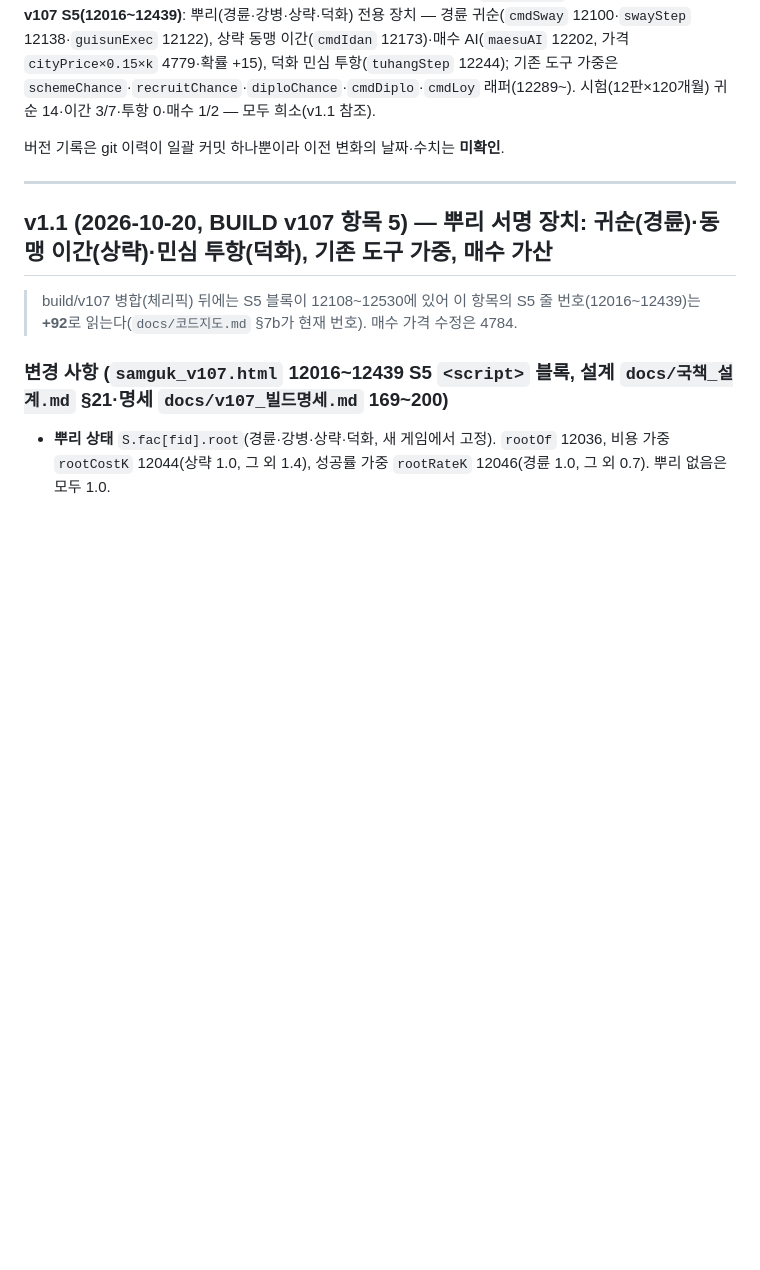
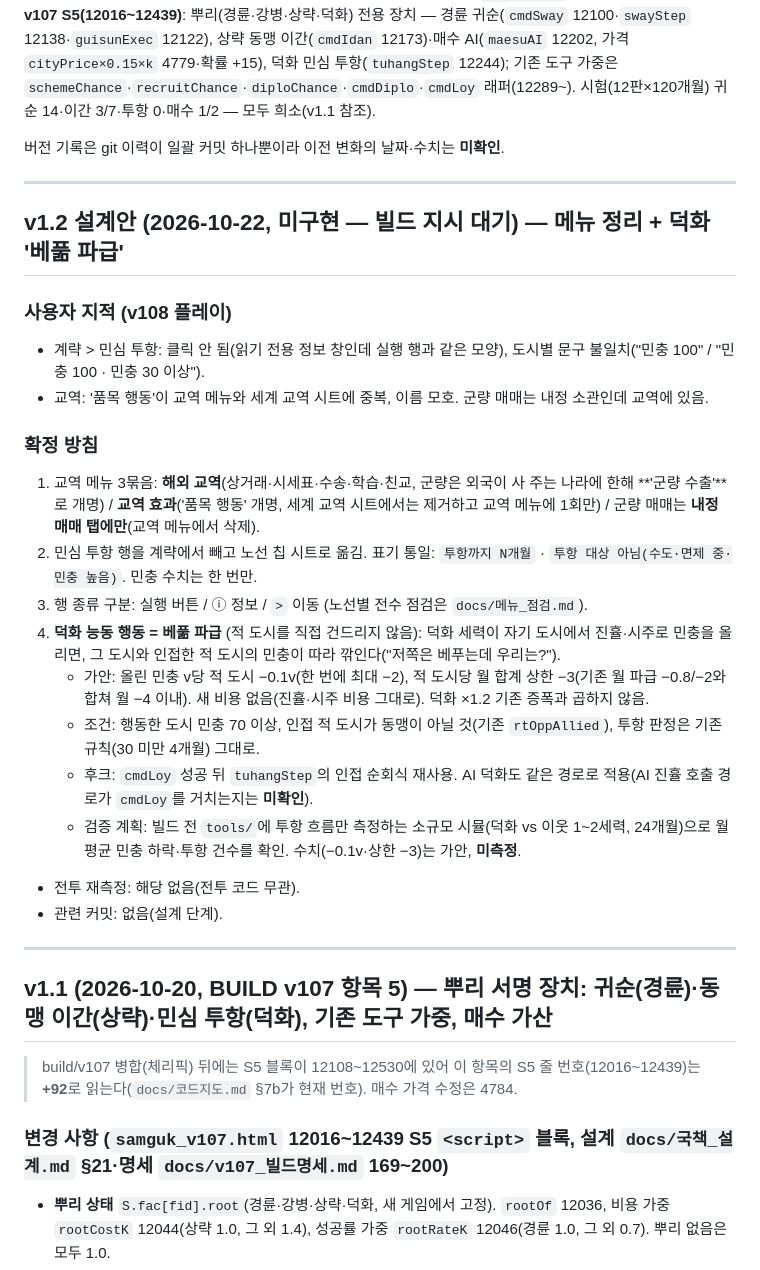
Before and after one commit to Jasonjunior26/samgukji, a Markdown page: docs/변화_외교_계략.md, the part around the change. Rendered like a GitHub page; blank space fills up the shorter version.

Commit message:
Docs: v1.2 메뉴 정리·덕화 베풂 파급 설계안(미구현)
Co-Authored-By: Claude Sonnet 5.5 <noreply@anthropic.com>

```diff
--- a/docs/변화_외교_계략.md
+++ b/docs/변화_외교_계략.md
@@ -4,6 +4,24 @@
 외교 명령은 `cmdDiplo(cn, en, tf, type, gold, target)`(751줄)와 성공률 `diploChance`(741), 계략은 `cmdScheme`(777)으로 처리한다. 사신 파견(1689줄)은 어느 도시 장수든 세력 명령을 수행하며 거리만큼 시간이 걸린다(`aiEnvoys` 1757은 AI 쪽). v25(4647줄)에서 외교·계략이 개편됐고(`aiSchemes` 4806), 화면은 9014줄(외교 개편·계략 대상·관계표). v77(10918)에서 이민족 반격·연합 해체·엔딩 9종·보급선, v78(10953)에서 대연합 45%·혼인 동맹 삭제. 동맹 여부는 `allied(fid, other)`로 판정하며 전투 v4의 `battle_calib.js` 매치업 추출에서도 쓴다. 보물을 예물·선물로 쓰는 v12(3633)·화면 v12(8646)도 외교에 걸린다. 전투 v4 도입으로 외교 규칙은 바뀌지 않았다. 동맹 원군은 옛 코드가 도시 병력에 더하는 방식이라 V4는 `opt.rUnits`(우군)를 쓰지 않는다. **v107 S5(12016~12439)**: 뿌리(경륜·강병·상략·덕화) 전용 장치 — 경륜 귀순(`cmdSway` 12100·`swayStep` 12138·`guisunExec` 12122), 상략 동맹 이간(`cmdIdan` 12173)·매수 AI(`maesuAI` 12202, 가격 `cityPrice×0.15×k` 4779·확률 +15), 덕화 민심 투항(`tuhangStep` 12244); 기존 도구 가중은 `schemeChance`·`recruitChance`·`diploChance`·`cmdDiplo`·`cmdLoy` 래퍼(12289~). 시험(12판×120개월) 귀순 14·이간 3/7·투항 0·매수 1/2 — 모두 희소(v1.1 참조).
 
 버전 기록은 git 이력이 일괄 커밋 하나뿐이라 이전 변화의 날짜·수치는 **미확인**.
+
+---
+
+## v1.2 설계안 (2026-10-22, **미구현 — 빌드 지시 대기**) — 메뉴 정리 + 덕화 '베풂 파급'
+### 사용자 지적 (v108 플레이)
+- 계략 > 민심 투항: 클릭 안 됨(읽기 전용 정보 창인데 실행 행과 같은 모양), 도시별 문구 불일치("민충 100" / "민충 100 · 민충 30 이상").
+- 교역: '품목 행동'이 교역 메뉴와 세계 교역 시트에 중복, 이름 모호. 군량 매매는 내정 소관인데 교역에 있음.
+### 확정 방침
+1. 교역 메뉴 3묶음: **해외 교역**(상거래·시세표·수송·학습·친교, 군량은 외국이 사 주는 나라에 한해 **'군량 수출'**로 개명) / **교역 효과**('품목 행동' 개명, 세계 교역 시트에서는 제거하고 교역 메뉴에 1회만) / 군량 매매는 **내정 매매 탭에만**(교역 메뉴에서 삭제).
+2. 민심 투항 행을 계략에서 빼고 노선 칩 시트로 옮김. 표기 통일: `투항까지 N개월` · `투항 대상 아님(수도·면제 중·민충 높음)`. 민충 수치는 한 번만.
+3. 행 종류 구분: 실행 버튼 / ⓘ 정보 / `>` 이동 (노선별 전수 점검은 `docs/메뉴_점검.md`).
+4. **덕화 능동 행동 = 베풂 파급** (적 도시를 직접 건드리지 않음): 덕화 세력이 자기 도시에서 진휼·시주로 민충을 올리면, 그 도시와 인접한 적 도시의 민충이 따라 깎인다("저쪽은 베푸는데 우리는?").
+   - 가안: 올린 민충 v당 적 도시 −0.1v(한 번에 최대 −2), 적 도시당 월 합계 상한 −3(기존 월 파급 −0.8/−2와 합쳐 월 −4 이내). 새 비용 없음(진휼·시주 비용 그대로). 덕화 ×1.2 기존 증폭과 곱하지 않음.
+   - 조건: 행동한 도시 민충 70 이상, 인접 적 도시가 동맹이 아닐 것(기존 `rtOppAllied`), 투항 판정은 기존 규칙(30 미만 4개월) 그대로.
+   - 후크: `cmdLoy` 성공 뒤 `tuhangStep`의 인접 순회식 재사용. AI 덕화도 같은 경로로 적용(AI 진휼 호출 경로가 `cmdLoy`를 거치는지는 **미확인**).
+   - 검증 계획: 빌드 전 `tools/`에 투항 흐름만 측정하는 소규모 시뮬(덕화 vs 이웃 1~2세력, 24개월)으로 월 평균 민충 하락·투항 건수를 확인. 수치(−0.1v·상한 −3)는 가안, **미측정**.
+- 전투 재측정: 해당 없음(전투 코드 무관).
+- 관련 커밋: 없음(설계 단계).
 
 ---
 
```
